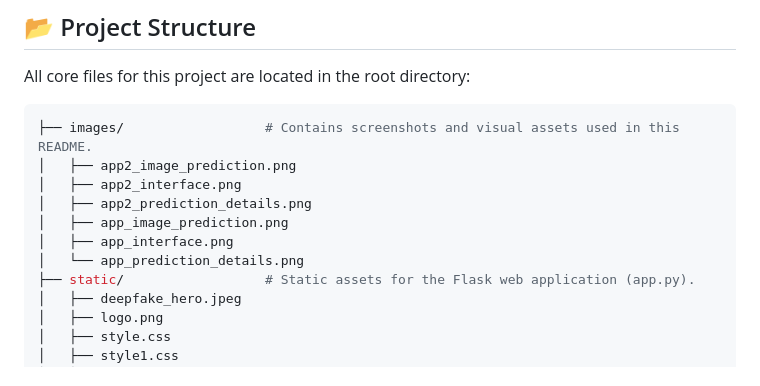
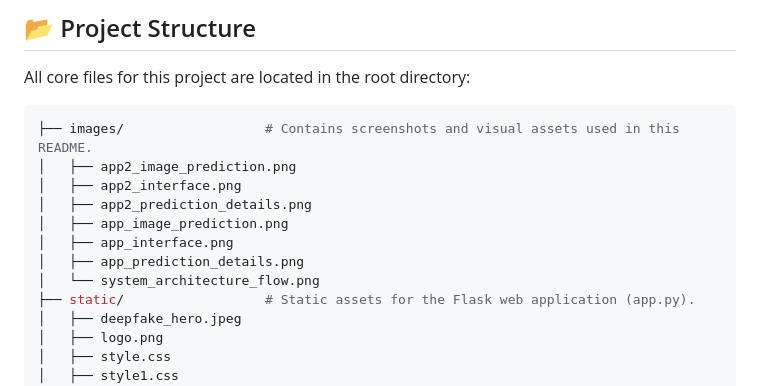
Before and after one commit to dharambirsinghsidhu/deepfake_detector, a Markdown page: README.md, the part around one of its changes. Drawn GitHub-style.

```diff
--- a/README.md
+++ b/README.md
@@ -129,7 +128,8 @@ All core files for this project are located in the root directory:
 │   ├── app2_prediction_details.png
 │   ├── app_image_prediction.png
 │   ├── app_interface.png
-│   └── app_prediction_details.png
+│   ├── app_prediction_details.png
+│   └── system_architecture_flow.png
 ├── static/                  # Static assets for the Flask web application (app.py).
 │   ├── deepfake_hero.jpeg
 │   ├── logo.png
```
Also changed, not shown: other parts of README.md (+4 -5 lines).
